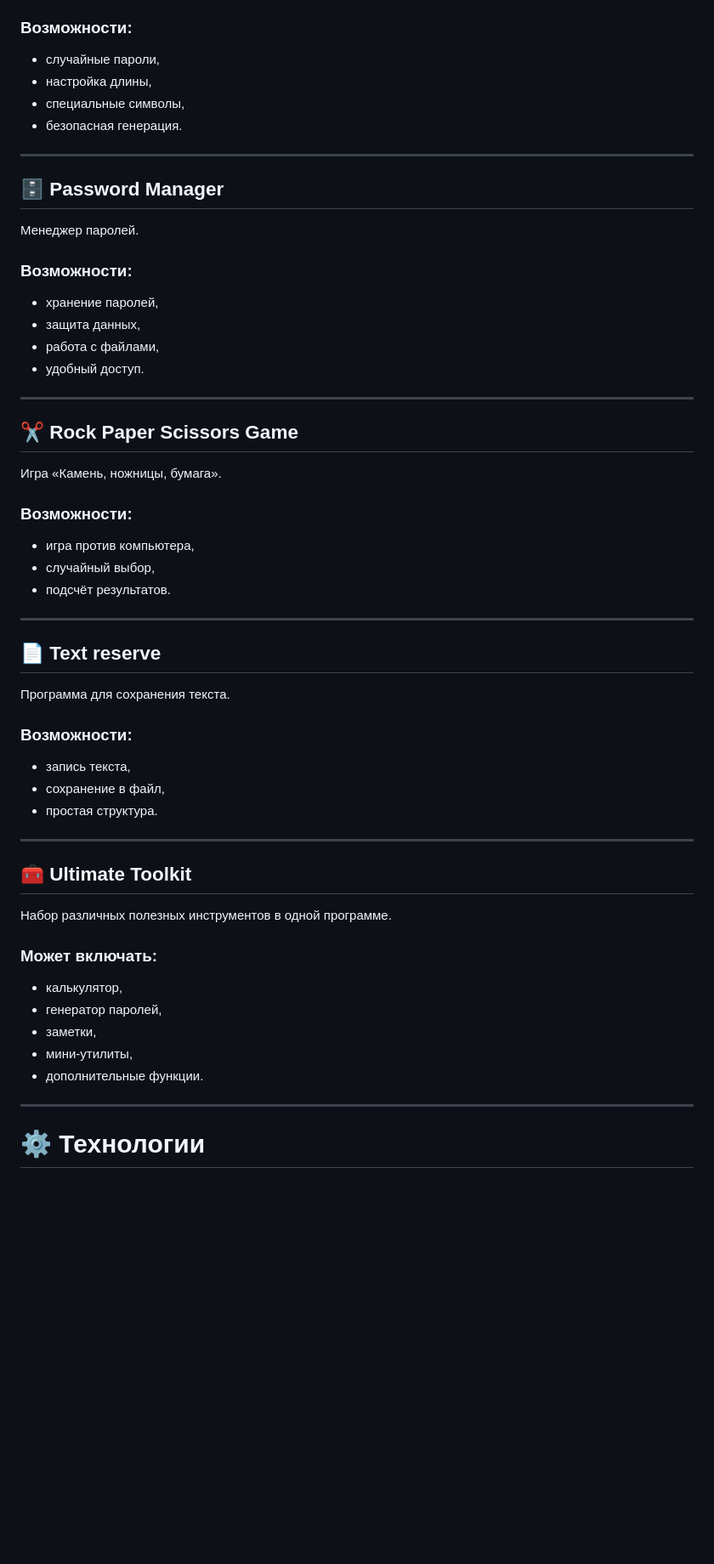
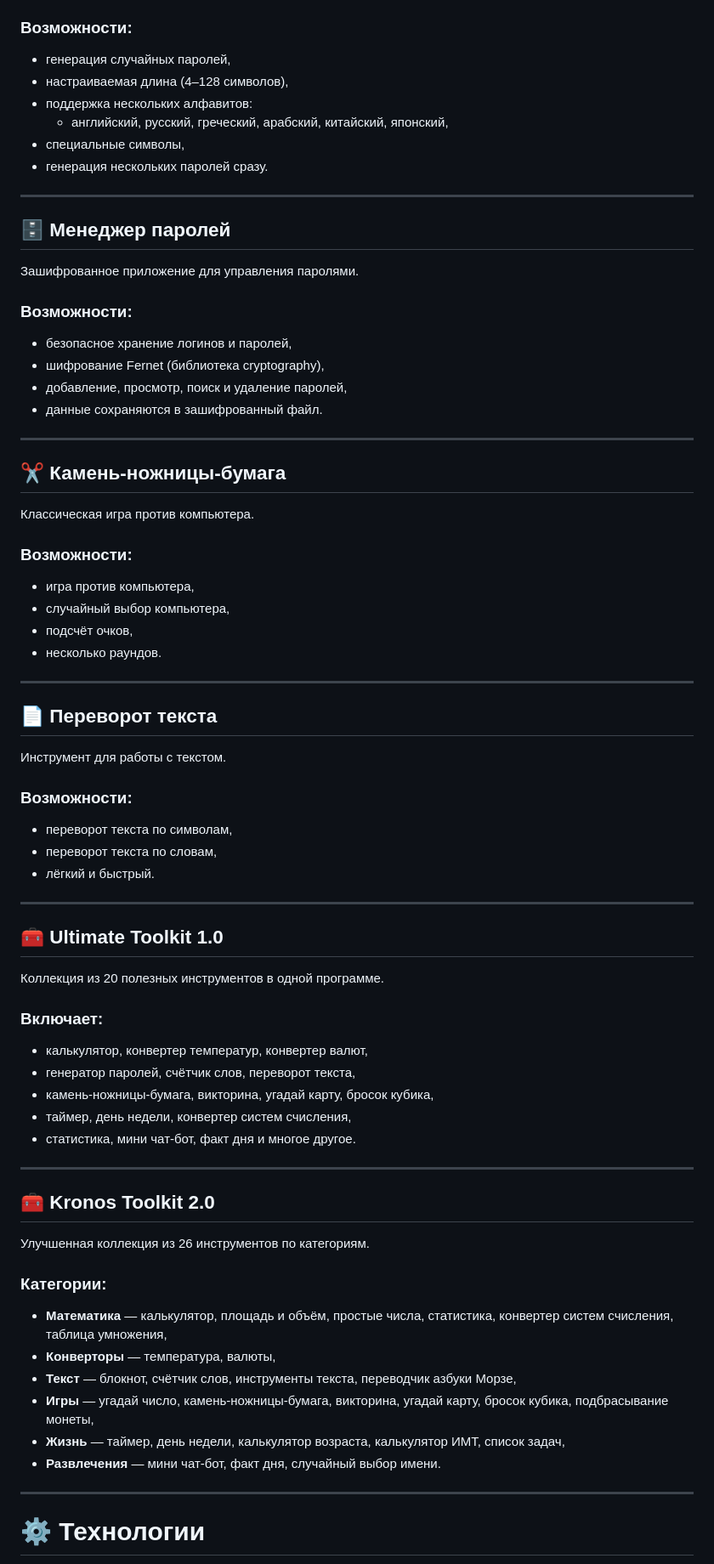
Before and after one commit to zuroking/ZuroCode.github.io, a Markdown page: READMEru.md, the part around one of its changes. Shown at 85% size. GitHub-like rendering; blank space fills up the shorter version.

```diff
--- a/READMEru.md
+++ b/READMEru.md
@@ -61,51 +64,62 @@
 ### Возможности:
-- случайные пароли,
-- настройка длины,
-- специальные символы,
-- безопасная генерация.
+* генерация случайных паролей,
+* настраиваемая длина (4–128 символов),
+* поддержка нескольких алфавитов:
+  * английский, русский, греческий, арабский, китайский, японский,
+* специальные символы,
+* генерация нескольких паролей сразу.
 
 ---
 
-## 🗄 Password Manager
-Менеджер паролей.
-
+## 🗄 Менеджер паролей
+Зашифрованное приложение для управления паролями.
 ### Возможности:
-- хранение паролей,
-- защита данных,
-- работа с файлами,
-- удобный доступ.
+* безопасное хранение логинов и паролей,
+* шифрование Fernet (библиотека cryptography),
+* добавление, просмотр, поиск и удаление паролей,
+* данные сохраняются в зашифрованный файл.
 
 ---
 
-## ✂️ Rock Paper Scissors Game
-Игра «Камень, ножницы, бумага».
-
+## ✂️ Камень-ножницы-бумага
+Классическая игра против компьютера.
 ### Возможности:
-- игра против компьютера,
-- случайный выбор,
-- подсчёт результатов.
+* игра против компьютера,
+* случайный выбор компьютера,
+* подсчёт очков,
+* несколько раундов.
 
 ---
 
-## 📄 Text reserve
-Программа для сохранения текста.
-
+## 📄 Переворот текста
+Инструмент для работы с текстом.
 ### Возможности:
-- запись текста,
-- сохранение в файл,
-- простая структура.
+* переворот текста по символам,
+* переворот текста по словам,
+* лёгкий и быстрый.
 
 ---
 
-## 🧰 Ultimate Toolkit
-Набор различных полезных инструментов в одной программе.
+## 🧰 Ultimate Toolkit 1.0
+Коллекция из 20 полезных инструментов в одной программе.
+### Включает:
+* калькулятор, конвертер температур, конвертер валют,
+* генератор паролей, счётчик слов, переворот текста,
+* камень-ножницы-бумага, викторина, угадай карту, бросок кубика,
+* таймер, день недели, конвертер систем счисления,
+* статистика, мини чат-бот, факт дня и многое другое.
 
-### Может включать:
-- калькулятор,
-- генератор паролей,
-- заметки,
-- мини-утилиты,
-- дополнительные функции.
+---
+
+## 🧰 Kronos Toolkit 2.0
+Улучшенная коллекция из 26 инструментов по категориям.
+### Категории:
+* **Математика** — калькулятор, площадь и объём, простые числа, статистика, конвертер систем счисления, таблица умножения,
+* **Конверторы** — температура, валюты,
+* **Текст** — блокнот, счётчик слов, инструменты текста, переводчик азбуки Морзе,
+* **Игры** — угадай число, камень-ножницы-бумага, викторина, угадай карту, бросок кубика, подбрасывание монеты,
+* **Жизнь** — таймер, день недели, калькулятор возраста, калькулятор ИМТ, список задач,
+* **Развлечения** — мини чат-бот, факт дня, случайный выбор имени.
 
 ---
 
```
Also changed, not shown: other parts of READMEru.md (+70 -51 lines).
